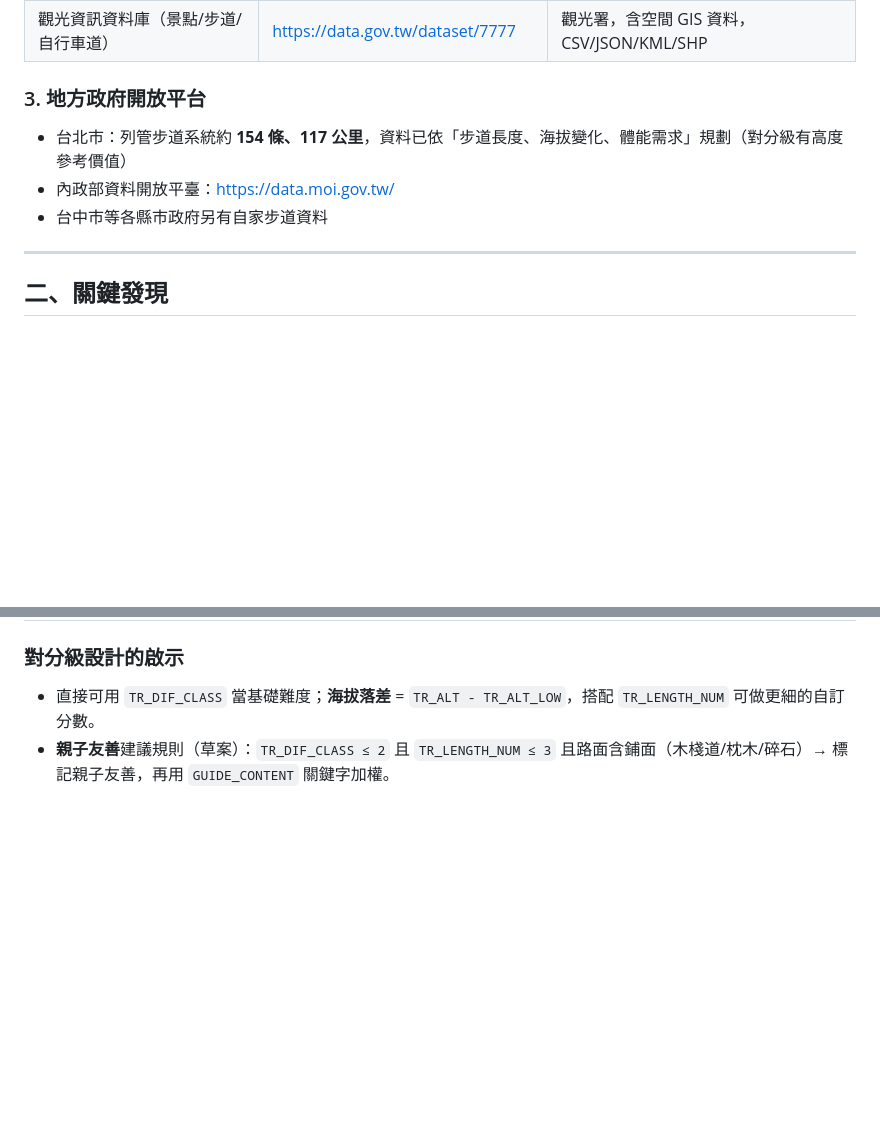
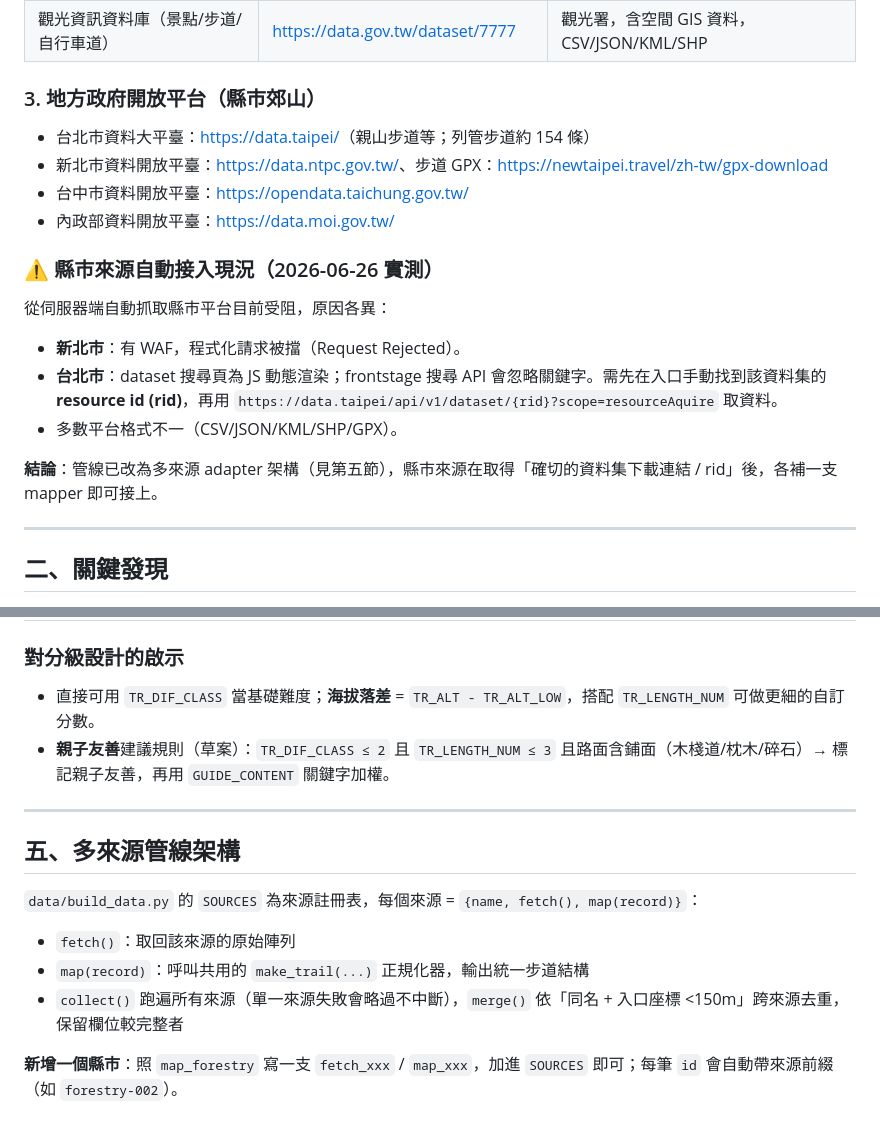
Before and after one commit to timmyweistudy-design/trail-tracker, a Markdown page: docs/data-sources.md, 2 parts joined by grey strips. Drawn GitHub-style; blank space fills up the shorter version.

```diff
--- a/docs/data-sources.md
+++ b/docs/data-sources.md
@@ -22,10 +22,20 @@
 | 列管登山步道 | <https://data.gov.tw/dataset/130417> | 列管登山步道清單（欄位待確認） |
 | 觀光資訊資料庫（景點/步道/自行車道） | <https://data.gov.tw/dataset/7777> | 觀光署，含空間 GIS 資料，CSV/JSON/KML/SHP |
 
-### 3. 地方政府開放平台
-- 台北市：列管步道系統約 **154 條、117 公里**，資料已依「步道長度、海拔變化、體能需求」規劃（對分級有高度參考價值）
+### 3. 地方政府開放平台（縣市郊山）
+- 台北市資料大平臺：<https://data.taipei/>（親山步道等；列管步道約 154 條）
+- 新北市資料開放平臺：<https://data.ntpc.gov.tw/>、步道 GPX：<https://newtaipei.travel/zh-tw/gpx-download>
+- 台中市資料開放平臺：<https://opendata.taichung.gov.tw/>
 - 內政部資料開放平臺：<https://data.moi.gov.tw/>
-- 台中市等各縣市政府另有自家步道資料
+
+### ⚠️ 縣市來源自動接入現況（2026-06-26 實測）
+從伺服器端自動抓取縣市平台目前受阻，原因各異：
+- **新北市**：有 WAF，程式化請求被擋（Request Rejected）。
+- **台北市**：dataset 搜尋頁為 JS 動態渲染；frontstage 搜尋 API 會忽略關鍵字。需先在入口手動找到該資料集的 **resource id (rid)**，再用
+  `https://data.taipei/api/v1/dataset/{rid}?scope=resourceAquire` 取資料。
+- 多數平台格式不一（CSV/JSON/KML/SHP/GPX）。
+
+**結論**：管線已改為多來源 adapter 架構（見第五節），縣市來源在取得「確切的資料集下載連結 / rid」後，各補一支 mapper 即可接上。
 
 ---
 
@@ -90,3 +100,13 @@
 ### 對分級設計的啟示
 - 直接可用 `TR_DIF_CLASS` 當基礎難度；**海拔落差** = `TR_ALT - TR_ALT_LOW`，搭配 `TR_LENGTH_NUM` 可做更細的自訂分數。
 - **親子友善**建議規則（草案）：`TR_DIF_CLASS ≤ 2` 且 `TR_LENGTH_NUM ≤ 3` 且路面含鋪面（木棧道/枕木/碎石）→ 標記親子友善，再用 `GUIDE_CONTENT` 關鍵字加權。
+
+---
+
+## 五、多來源管線架構
+`data/build_data.py` 的 `SOURCES` 為來源註冊表，每個來源 = `{name, fetch(), map(record)}`：
+- `fetch()`：取回該來源的原始陣列
+- `map(record)`：呼叫共用的 `make_trail(...)` 正規化器，輸出統一步道結構
+- `collect()` 跑遍所有來源（單一來源失敗會略過不中斷），`merge()` 依「同名 + 入口座標 <150m」跨來源去重，保留欄位較完整者
+
+**新增一個縣市**：照 `map_forestry` 寫一支 `fetch_xxx` / `map_xxx`，加進 `SOURCES` 即可；每筆 `id` 會自動帶來源前綴（如 `forestry-002`）。
```
Also changed, not shown: README.md (+15 -0 lines).
